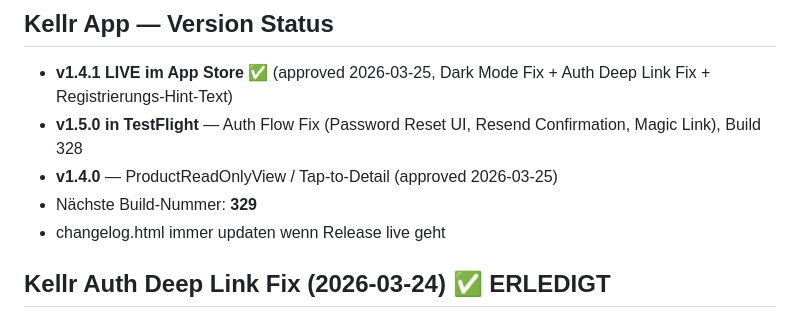
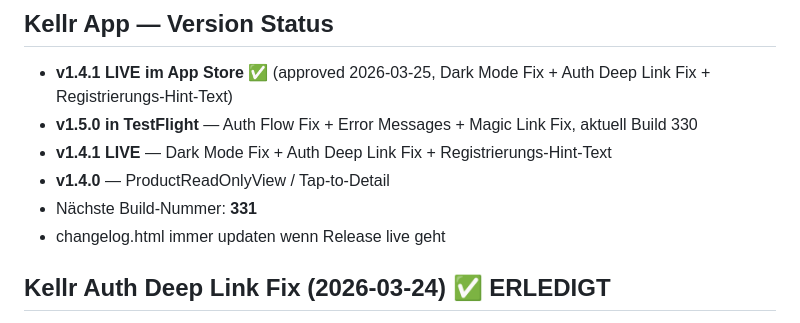
Before and after one commit to 0000-kellr/kellr-blog, a Markdown page: MEMORY.md, the part around the change. GitHub-like rendering.

Commit message:
chore: MEMORY update - v1.5.0 Build 330 in TestFlight

```diff
--- a/MEMORY.md
+++ b/MEMORY.md
@@ -46,9 +46,10 @@
 
 ## Kellr App — Version Status
 - **v1.4.1 LIVE im App Store** ✅ (approved 2026-03-25, Dark Mode Fix + Auth Deep Link Fix + Registrierungs-Hint-Text)
-- **v1.5.0 in TestFlight** — Auth Flow Fix (Password Reset UI, Resend Confirmation, Magic Link), Build 328
-- **v1.4.0** — ProductReadOnlyView / Tap-to-Detail (approved 2026-03-25)
-- Nächste Build-Nummer: **329**
+- **v1.5.0 in TestFlight** — Auth Flow Fix + Error Messages + Magic Link Fix, aktuell Build 330
+- **v1.4.1 LIVE** — Dark Mode Fix + Auth Deep Link Fix + Registrierungs-Hint-Text
+- **v1.4.0** — ProductReadOnlyView / Tap-to-Detail
+- Nächste Build-Nummer: **331**
 - changelog.html immer updaten wenn Release live geht
 
 ## Kellr Auth Deep Link Fix (2026-03-24) ✅ ERLEDIGT
```
